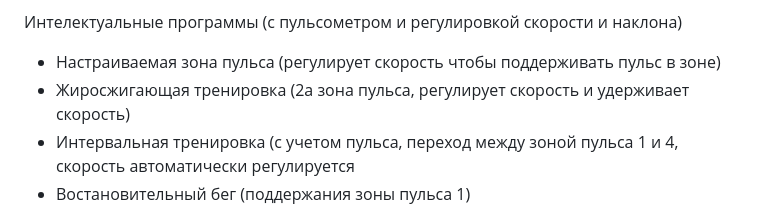
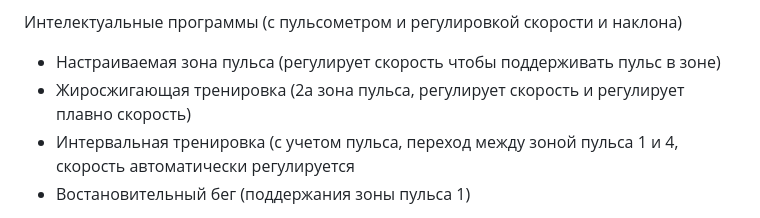
Before and after one commit to samsonovss/ESPHome-Treadmill-FTMS, a Markdown page: README.md, the part around the change. Drawn GitHub-style.

```diff
--- a/README.md
+++ b/README.md
@@ -34,7 +34,7 @@
 
 Интелектуальные программы (с пульсометром и регулировкой скорости и наклона)
 - Настраиваемая зона пульса (регулирует скорость чтобы поддерживать пульс в зоне)
-- Жиросжигающая тренировка (2а зона пульса, регулирует скорость и удерживает скорость)
+- Жиросжигающая тренировка (2а зона пульса, регулирует скорость и регулирует плавно скорость)
 - Интервальная тренировка (с учетом пульса, переход между зоной пульса 1 и 4, скорость автоматически регулируется
 - Востановительный бег (поддержания зоны пульса 1)
 
```
